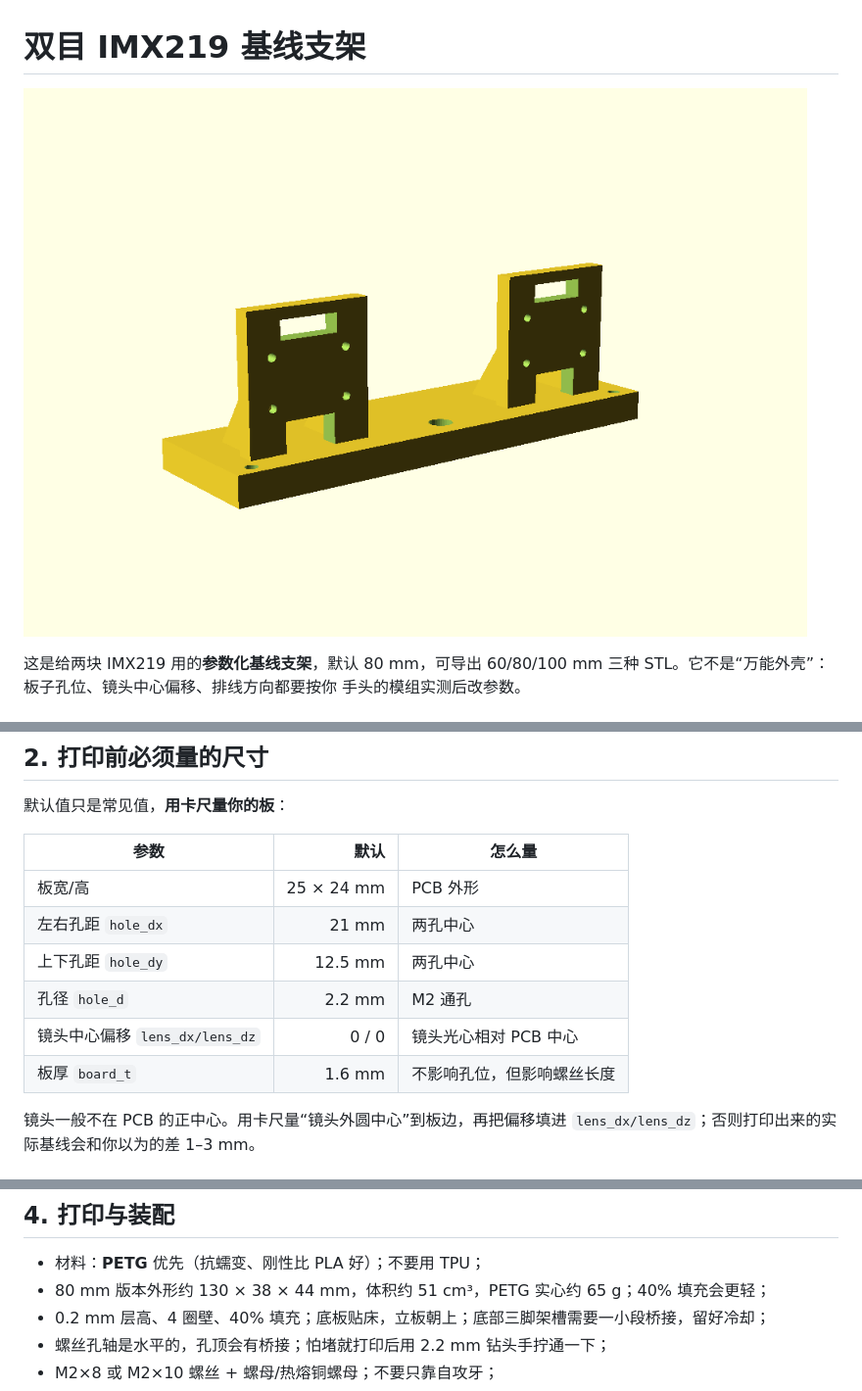
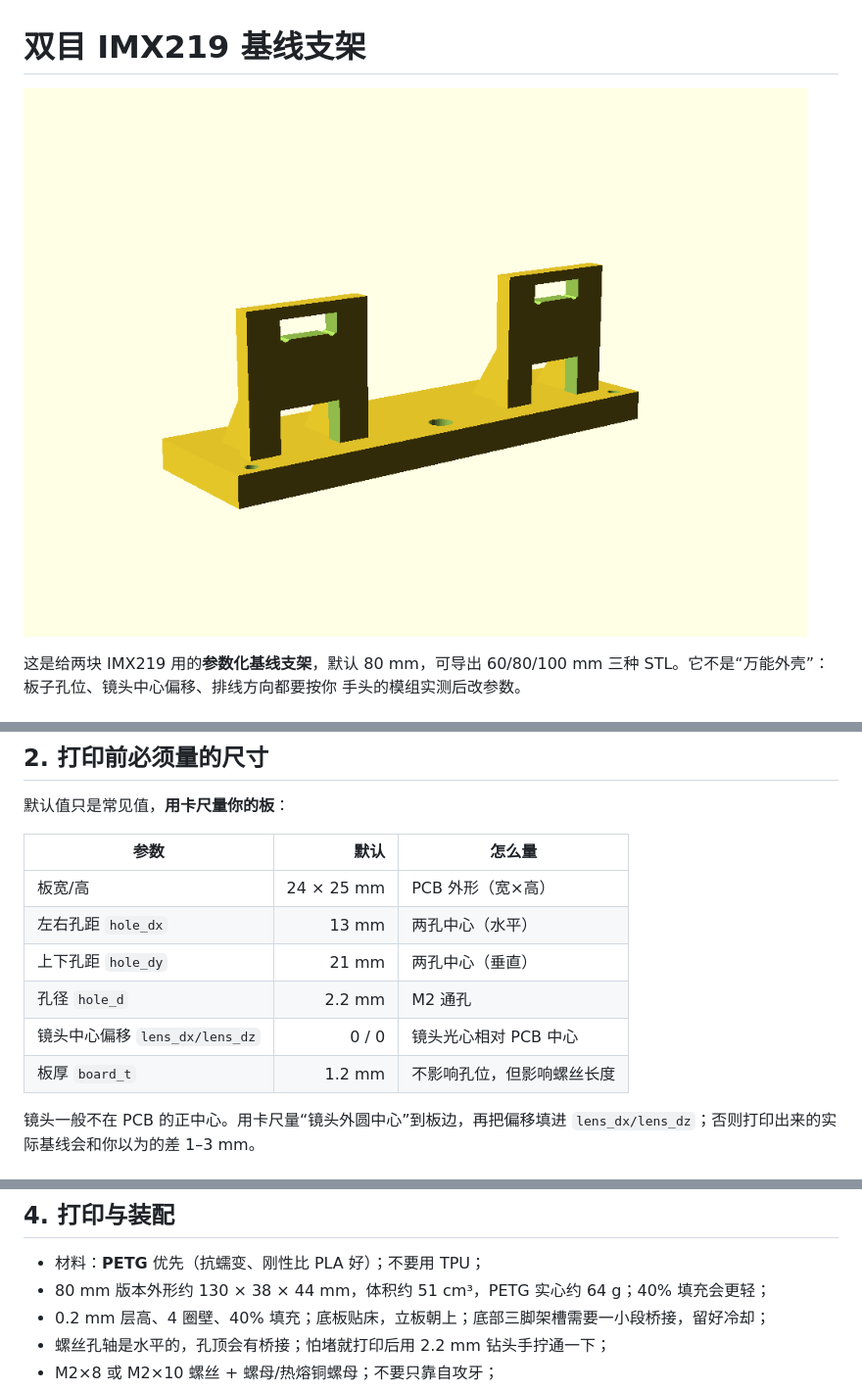
Before and after one commit to zmmmawzfl/pi5-stereo-perception-edge, a Markdown page: hardware/README.md, 3 parts joined by grey strips. Shown at 98% size. Rendered like a GitHub page; pictures changed too: docs/images/camera_mount_80.png.

Commit message:
fix(hardware): 按实测 IMX219 尺寸修正支架参数并重导出 STL
板 24×25×1.2 mm，孔距 13×21 mm，排线槽 17×11 mm；b60/b80/b100 重导出，预览图同步更新。外形 80 mm 版仍为 130×38×44 mm。

```diff
--- a/hardware/README.md
+++ b/hardware/README.md
@@ -43,12 +43,12 @@
 
 | 参数 | 默认 | 怎么量 |
 |---|---:|---|
-| 板宽/高 | 25 × 24 mm | PCB 外形 |
-| 左右孔距 `hole_dx` | 21 mm | 两孔中心 |
-| 上下孔距 `hole_dy` | 12.5 mm | 两孔中心 |
+| 板宽/高 | 24 × 25 mm | PCB 外形（宽×高） |
+| 左右孔距 `hole_dx` | 13 mm | 两孔中心（水平） |
+| 上下孔距 `hole_dy` | 21 mm | 两孔中心（垂直） |
 | 孔径 `hole_d` | 2.2 mm | M2 通孔 |
 | 镜头中心偏移 `lens_dx/lens_dz` | 0 / 0 | 镜头光心相对 PCB 中心 |
-| 板厚 `board_t` | 1.6 mm | 不影响孔位，但影响螺丝长度 |
+| 板厚 `board_t` | 1.2 mm | 不影响孔位，但影响螺丝长度 |
 
 镜头一般不在 PCB 的正中心。用卡尺量“镜头外圆中心”到板边，再把偏移填进
 `lens_dx/lens_dz`；否则打印出来的实际基线会和你以为的差 1–3 mm。
@@ -71,7 +71,7 @@ openscad -o camera_mount_b80.stl -D baseline=80 camera_mount.scad
 ## 4. 打印与装配
 
 - 材料：**PETG** 优先（抗蠕变、刚性比 PLA 好）；不要用 TPU；
-- 80 mm 版本外形约 130 × 38 × 44 mm，体积约 51 cm³，PETG 实心约 65 g；40% 填充会更轻；
+- 80 mm 版本外形约 130 × 38 × 44 mm，体积约 51 cm³，PETG 实心约 64 g；40% 填充会更轻；
 - 0.2 mm 层高、4 圈壁、40% 填充；底板贴床，立板朝上；底部三脚架槽需要一小段桥接，留好冷却；
 - 螺丝孔轴是水平的，孔顶会有桥接；怕堵就打印后用 2.2 mm 钻头手拧通一下；
 - M2×8 或 M2×10 螺丝 + 螺母/热熔铜螺母；不要只靠自攻牙；
```
Also changed, not shown: other parts of hardware/README.md (+1 -1 lines), 4 other files.
